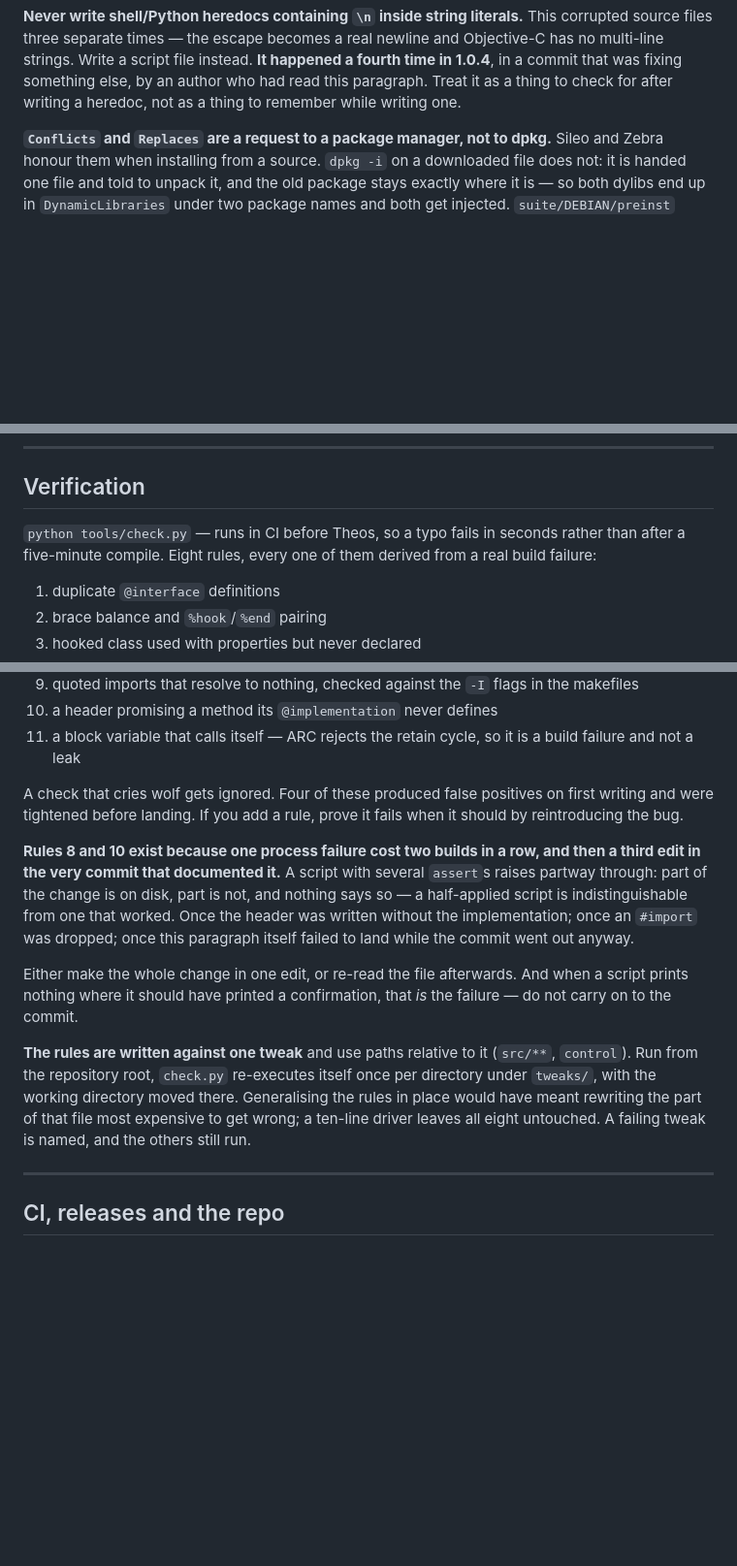
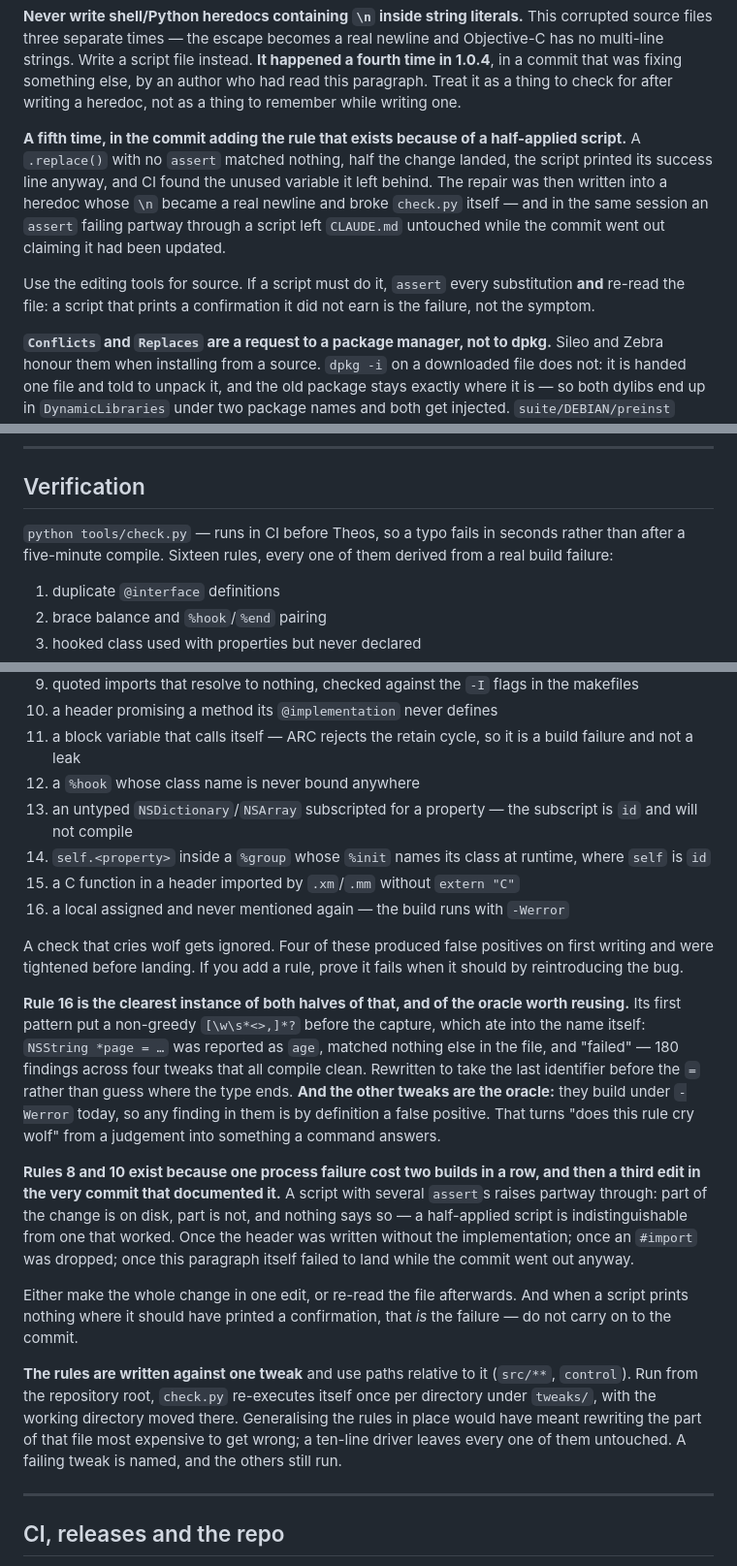
Before and after one commit to ibrahim2100/Albrhi-Repo, a Markdown page: CLAUDE.md, 3 parts joined by grey strips. Shown at 97% size. Drawn GitHub-style; blank space fills up the shorter version.

Commit message:
CLAUDE.md: the part the previous commit claimed and did not land
The previous commit's message said CLAUDE.md recorded rule 16 and the heredoc
recurrence. It did not: an `assert` in the script writing those edits failed on
the last substitution, so nothing was written at all, and the commit went out
anyway describing a file it had not touched.

Which is the paragraph itself, a sixth time. It now says so, and says plainly what
to do instead: use the editing tools; if a script must do it, assert every
substitution and re-read the file afterwards. A script that prints a confirmation
it did not earn is the failure, not the symptom.

Also brings the rule count honest -- eight to sixteen, with 12 through 16 named --
and records that the other tweaks are an oracle for whether a new rule cries wolf,
since they build under -Werror and any finding in them is a false positive by
definition.

Co-Authored-By: Claude Opus 5 <noreply@anthropic.com>

```diff
--- a/CLAUDE.md
+++ b/CLAUDE.md
@@ -126,6 +126,17 @@ Objective-C has no multi-line strings. Write a script file instead. **It happene
 fourth time in 1.0.4**, in a commit that was fixing something else, by an author who had
 read this paragraph. Treat it as a thing to check for after writing a heredoc, not as a
 thing to remember while writing one.
+
+**A fifth time, in the commit adding the rule that exists because of a half-applied
+script.** A `.replace()` with no `assert` matched nothing, half the change landed, the
+script printed its success line anyway, and CI found the unused variable it left behind.
+The repair was then written into a heredoc whose `\n` became a real newline and broke
+`check.py` itself — and in the same session an `assert` failing partway through a script
+left `CLAUDE.md` untouched while the commit went out claiming it had been updated.
+
+Use the editing tools for source. If a script must do it, `assert` every substitution
+**and** re-read the file: a script that prints a confirmation it did not earn is the
+failure, not the symptom.
 
 **`Conflicts` and `Replaces` are a request to a package manager, not to dpkg.** Sileo and
 Zebra honour them when installing from a source. `dpkg -i` on a downloaded file does not:
@@ -320,7 +331,7 @@ rootless identity.
 ## Verification
 
 `python tools/check.py` — runs in CI before Theos, so a typo fails in seconds
-rather than after a five-minute compile. Eight rules, every one of them derived
+rather than after a five-minute compile. Sixteen rules, every one of them derived
 from a real build failure:
 
 1. duplicate `@interface` definitions
@@ -337,10 +348,26 @@ from a real build failure:
 10. a header promising a method its `@implementation` never defines
 11. a block variable that calls itself — ARC rejects the retain cycle, so it is a
     build failure and not a leak
+12. a `%hook` whose class name is never bound anywhere
+13. an untyped `NSDictionary`/`NSArray` subscripted for a property — the subscript is
+    `id` and will not compile
+14. `self.<property>` inside a `%group` whose `%init` names its class at runtime, where
+    `self` is `id`
+15. a C function in a header imported by `.xm`/`.mm` without `extern "C"`
+16. a local assigned and never mentioned again — the build runs with `-Werror`
 
 A check that cries wolf gets ignored. Four of these produced false positives on
 first writing and were tightened before landing. If you add a rule, prove it fails
 when it should by reintroducing the bug.
+
+**Rule 16 is the clearest instance of both halves of that, and of the oracle worth
+reusing.** Its first pattern put a non-greedy `[\w\s*<>,]*?` before the capture, which
+ate into the name itself: `NSString *page = …` was reported as `age`, matched nothing
+else in the file, and "failed" — 180 findings across four tweaks that all compile clean.
+Rewritten to take the last identifier before the `=` rather than guess where the type
+ends. **And the other tweaks are the oracle:** they build under `-Werror` today, so any
+finding in them is by definition a false positive. That turns "does this rule cry wolf"
+from a judgement into something a command answers.
 
 **Rules 8 and 10 exist because one process failure cost two builds in a row, and
 then a third edit in the very commit that documented it.** A script with several
@@ -357,7 +384,7 @@ failure — do not carry on to the commit.
 `control`). Run from the repository root, `check.py` re-executes itself once per
 directory under `tweaks/`, with the working directory moved there. Generalising the
 rules in place would have meant rewriting the part of that file most expensive to
-get wrong; a ten-line driver leaves all eight untouched. A failing tweak is named,
+get wrong; a ten-line driver leaves every one of them untouched. A failing tweak is named,
 and the others still run.
 
 ---
```
